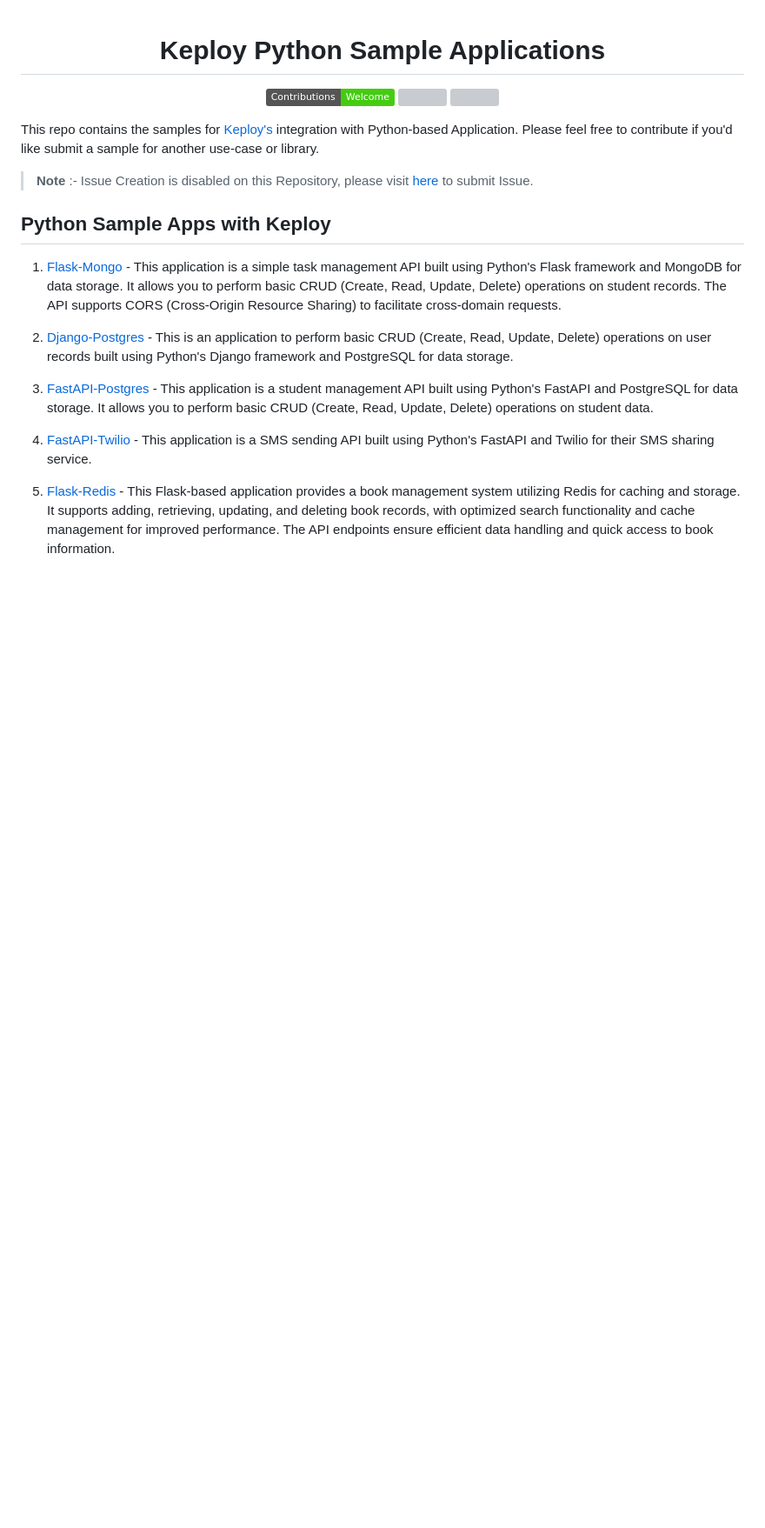
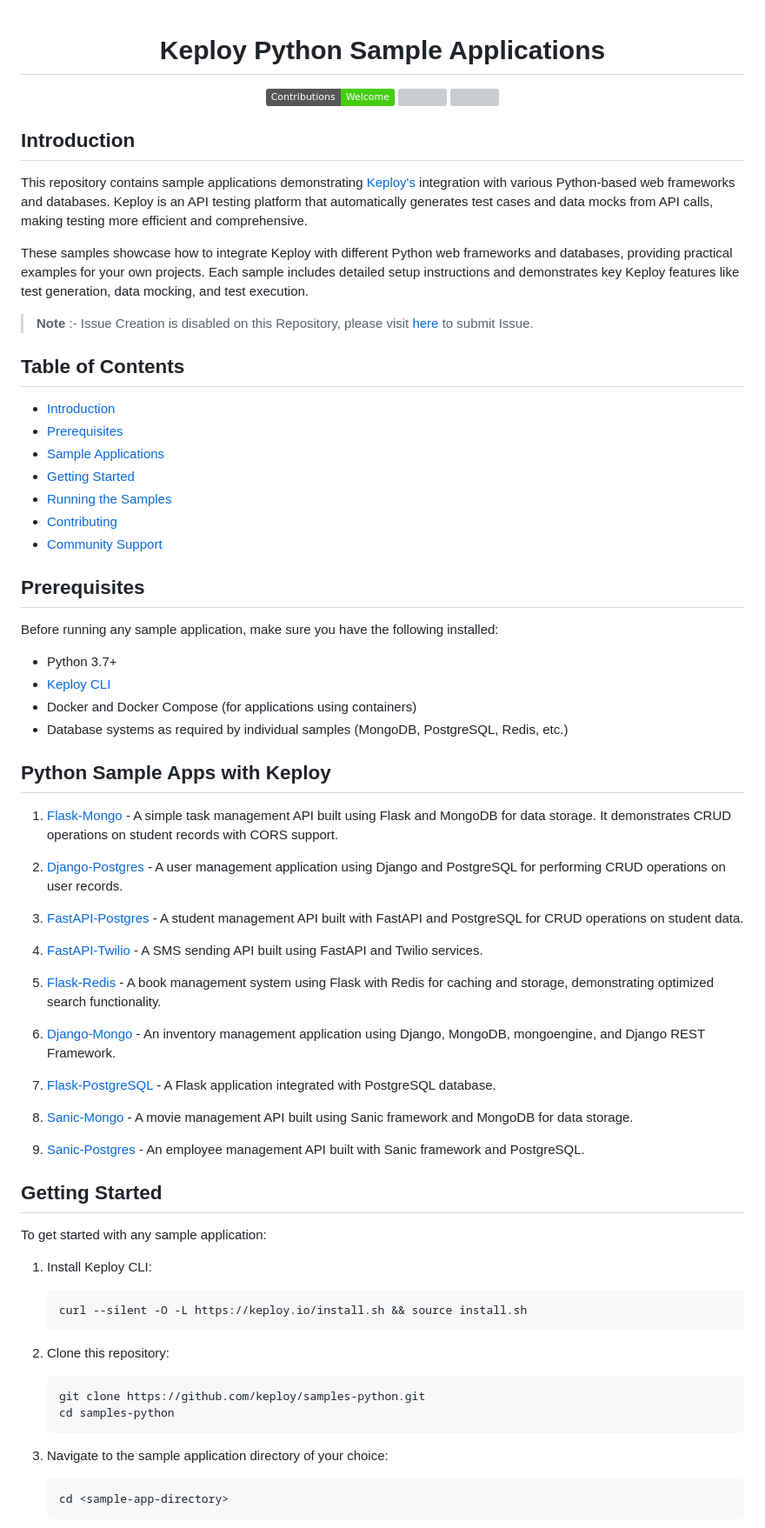
Before and after one commit to keploy/samples-python, a Markdown page: README.md, the part around one of its changes. Shown at 87% size. Drawn GitHub-style; badges without logos; blank space fills up the shorter version; grey boxes are pictures that could not be loaded.

````diff
--- a/README.md
+++ b/README.md
@@ -11,18 +11,70 @@
     <img src=".github/License-Apache_2.0-blue.svg" /></a>
 </p>
 
-This repo contains the samples for [Keploy's](https://keploy.io) integration with Python-based Application. Please feel free to contribute if you'd like submit a sample for another use-case or library.
+## Introduction
+
+This repository contains sample applications demonstrating [Keploy's](https://keploy.io) integration with various Python-based web frameworks and databases. Keploy is an API testing platform that automatically generates test cases and data mocks from API calls, making testing more efficient and comprehensive.
+
+These samples showcase how to integrate Keploy with different Python web frameworks and databases, providing practical examples for your own projects. Each sample includes detailed setup instructions and demonstrates key Keploy features like test generation, data mocking, and test execution.
 
 > **Note** :- Issue Creation is disabled on this Repository, please visit [here](https://github.com/keploy/keploy/issues/new/choose) to submit Issue.
 
+## Table of Contents
+
+- [Introduction](#introduction)
+- [Prerequisites](#prerequisites)
+- [Sample Applications](#python-sample-apps-with-keploy)
+- [Getting Started](#getting-started)
+- [Running the Samples](#running-the-samples)
+- [Contributing](#contributing)
+- [Community Support](#community-support-️)
+
+## Prerequisites
+
+Before running any sample application, make sure you have the following installed:
+
+- Python 3.7+
+- [Keploy CLI](https://keploy.io/docs)
+- Docker and Docker Compose (for applications using containers)
+- Database systems as required by individual samples (MongoDB, PostgreSQL, Redis, etc.)
+
 ## Python Sample Apps with Keploy
 
-1. [Flask-Mongo](https://github.com/keploy/samples-python/tree/main/flask-mongo) - This application is a simple task management API built using Python's Flask framework and MongoDB for data storage. It allows you to perform basic CRUD (Create, Read, Update, Delete) operations on student records. The API supports CORS (Cross-Origin Resource Sharing) to facilitate cross-domain requests.
+1. [Flask-Mongo](https://github.com/keploy/samples-python/tree/main/flask-mongo) - A simple task management API built using Flask and MongoDB for data storage. It demonstrates CRUD operations on student records with CORS support.
 
-2. [Django-Postgres](https://github.com/keploy/samples-python/tree/main/django-postgres) - This is an application to perform basic CRUD (Create, Read, Update, Delete) operations on user records built using Python's Django framework and PostgreSQL for data storage.
+2. [Django-Postgres](https://github.com/keploy/samples-python/tree/main/django-postgres) - A user management application using Django and PostgreSQL for performing CRUD operations on user records.
 
-3. [FastAPI-Postgres](https://github.com/keploy/samples-python/tree/main/fastapi-postgres) - This application is a student management API built using Python's FastAPI and PostgreSQL for data storage. It allows you to perform basic CRUD (Create, Read, Update, Delete) operations on student data.
+3. [FastAPI-Postgres](https://github.com/keploy/samples-python/tree/main/fastapi-postgres) - A student management API built with FastAPI and PostgreSQL for CRUD operations on student data.
 
-4. [FastAPI-Twilio](https://github.com/keploy/samples-python/tree/main/fastapi-twilio) - This application is a SMS sending API built using Python's FastAPI and Twilio for their SMS sharing service.
+4. [FastAPI-Twilio](https://github.com/keploy/samples-python/tree/main/fastapi-twilio) - A SMS sending API built using FastAPI and Twilio services.
 
-5. [Flask-Redis](https://github.com/keploy/samples-python/tree/main/flask-redis) - This Flask-based application provides a book management system utilizing Redis for caching and storage. It supports adding, retrieving, updating, and deleting book records, with optimized search functionality and cache management for improved performance. The API endpoints ensure efficient data handling and quick access to book information.
+5. [Flask-Redis](https://github.com/keploy/samples-python/tree/main/flask-redis) - A book management system using Flask with Redis for caching and storage, demonstrating optimized search functionality.
+
+6. [Django-Mongo](https://github.com/keploy/samples-python/tree/main/django-mongo) - An inventory management application using Django, MongoDB, mongoengine, and Django REST Framework.
+
+7. [Flask-PostgreSQL](https://github.com/keploy/samples-python/tree/main/flask_postgresql_app) - A Flask application integrated with PostgreSQL database.
+
+8. [Sanic-Mongo](https://github.com/keploy/samples-python/tree/main/sanic-mongo) - A movie management API built using Sanic framework and MongoDB for data storage.
+
+9. [Sanic-Postgres](https://github.com/keploy/samples-python/tree/main/sanic-postgres) - An employee management API built with Sanic framework and PostgreSQL.
+
+## Getting Started
+
+To get started with any sample application:
+
+1. Install Keploy CLI:
+   ```bash
+   curl --silent -O -L https://keploy.io/install.sh && source install.sh
+   ```
+
+2. Clone this repository:
+   ```bash
+   git clone https://github.com/keploy/samples-python.git
+   cd samples-python
+   ```
+
+3. Navigate to the sample application directory of your choice:
+   ```bash
+   cd <sample-app-directory>
+   ```
+
````
Also changed, not shown: other parts of README.md (+42 -0 lines).
